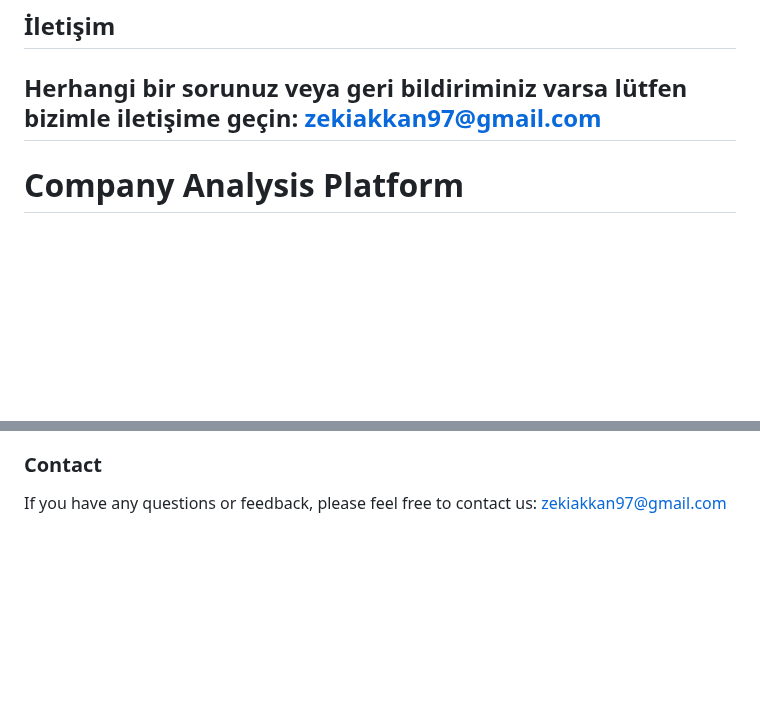
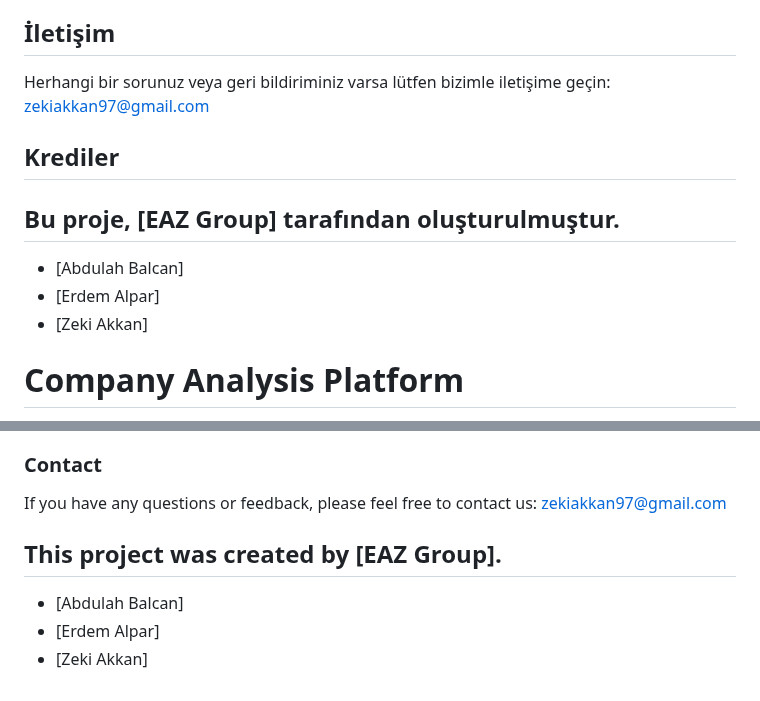
Before and after one commit to ZekiAkkan/EAZAIanalistWebsite, a Markdown page: README.md, 2 parts joined by grey strips. Rendered like a GitHub page; blank space fills up the shorter version.

```diff
--- a/README.md
+++ b/README.md
@@ -39,7 +39,15 @@ Katkıda bulunmak için lütfen bir pull request gönderin. Her türlü katkıya
 ## İletişim
 
 Herhangi bir sorunuz veya geri bildiriminiz varsa lütfen bizimle iletişime geçin: [zekiakkan97@gmail.com](mailto:zekiakkan97@gmail.com)
-----------------------------------------------------------------
+
+## Krediler
+
+## Bu proje, [EAZ Group] tarafından oluşturulmuştur.
+- [Abdulah Balcan]
+- [Erdem Alpar]
+- [Zeki Akkan]
+
+
 # Company Analysis Platform
 This project is a web application developed to perform employee performance analysis, product SWOT analysis, and financial analysis for companies using machine learning and deep learning.
 
@@ -63,3 +71,8 @@ If you would like to contribute to the project, please open an issue or send a p
 
 ### Contact
 If you have any questions or feedback, please feel free to contact us: [zekiakkan97@gmail.com](mailto:zekiakkan97@gmail.com)
+
+## This project was created by [EAZ Group].
+- [Abdulah Balcan]
+- [Erdem Alpar]
+- [Zeki Akkan]
```
